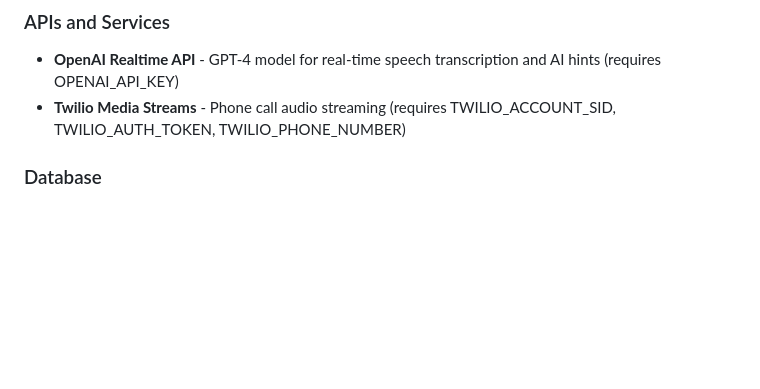
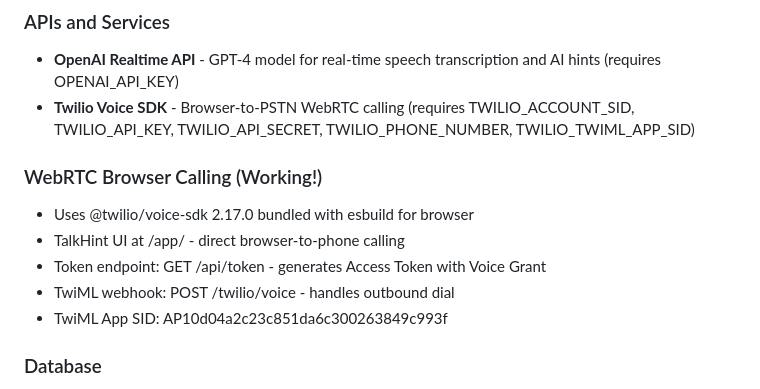
Before and after one commit to Sergalmazfas/Talk-Hint-VM, a Markdown page: replit.md, the part around the change. Drawn GitHub-style; blank space fills up the shorter version.

Commit message:
Update documentation to reflect working WebRTC browser calling
Add details about Twilio Voice SDK integration and browser-to-PSTN calling functionality to the README.

Replit-Commit-Author: Agent
Replit-Commit-Session-Id: 93147814-dccb-45a5-a748-b82dc2b4c71e
Replit-Commit-Checkpoint-Type: full_checkpoint
Replit-Commit-Event-Id: c5041901-8c8a-4ac7-8b94-0cf898aa4a3c
Replit-Commit-Screenshot-Url: https://storage.googleapis.com/screenshot-production-us-central1/e62acc35-f5e5-43be-91ea-c3ad7b36be85/93147814-dccb-45a5-a748-b82dc2b4c71e/AHdnh9Z
Replit-Helium-Checkpoint-Created: true

```diff
--- a/replit.md
+++ b/replit.md
@@ -55,7 +55,14 @@ Three operational modes for different use cases:
 
 ### APIs and Services
 - **OpenAI Realtime API** - GPT-4 model for real-time speech transcription and AI hints (requires OPENAI_API_KEY)
-- **Twilio Media Streams** - Phone call audio streaming (requires TWILIO_ACCOUNT_SID, TWILIO_AUTH_TOKEN, TWILIO_PHONE_NUMBER)
+- **Twilio Voice SDK** - Browser-to-PSTN WebRTC calling (requires TWILIO_ACCOUNT_SID, TWILIO_API_KEY, TWILIO_API_SECRET, TWILIO_PHONE_NUMBER, TWILIO_TWIML_APP_SID)
+
+### WebRTC Browser Calling (Working!)
+- Uses @twilio/voice-sdk 2.17.0 bundled with esbuild for browser
+- TalkHint UI at /app/ - direct browser-to-phone calling
+- Token endpoint: GET /api/token - generates Access Token with Voice Grant
+- TwiML webhook: POST /twilio/voice - handles outbound dial
+- TwiML App SID: AP10d04a2c23c851da6c300263849c993f
 
 ### Database
 - PostgreSQL via Drizzle ORM (DATABASE_URL environment variable required)
```
